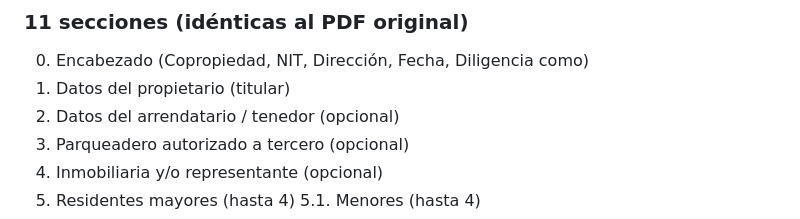
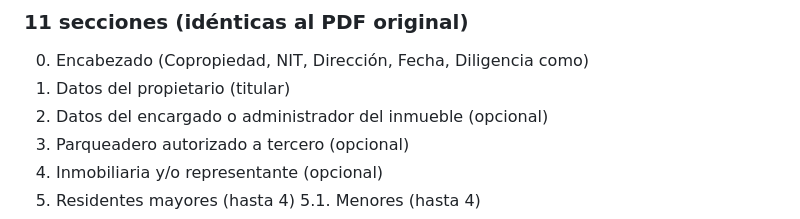
Before and after one commit to Fabig76/formato-datos-ph, a Markdown page: docs/guia-proyecto.md, the part around the change. Rendered like a GitHub page.

Commit message:
docs: sincronizar seccion 2 con cerro-azul (encargado o administrador)
Espejo del cambio en cerro-azul-residentes/GUIA-PROYECTO.md (commit
23f2821). Mismo rename de 'arrendatario / tenedor' a
'encargado o administrador del inmueble' para mantener consistencia
entre el template (formato-datos-ph) y la implementación live
(cerro-azul-residentes).

Sin tocar arquitectura.md (que tiene esquema viejo 138 cols, necesita
revision completa aparte) ni implementaciones/cerro-azul/web/index.html
(que es template HTML, no MD).

```diff
--- a/docs/guia-proyecto.md
+++ b/docs/guia-proyecto.md
@@ -325,7 +325,7 @@ Obligatorios (devuelve error si falta):
 
   0. Encabezado (Copropiedad, NIT, Dirección, Fecha, Diligencia como)
   1. Datos del propietario (titular)
-  2. Datos del arrendatario / tenedor (opcional)
+  2. Datos del encargado o administrador del inmueble (opcional)
   3. Parqueadero autorizado a tercero (opcional)
   4. Inmobiliaria y/o representante (opcional)
   5. Residentes mayores (hasta 4)
```
